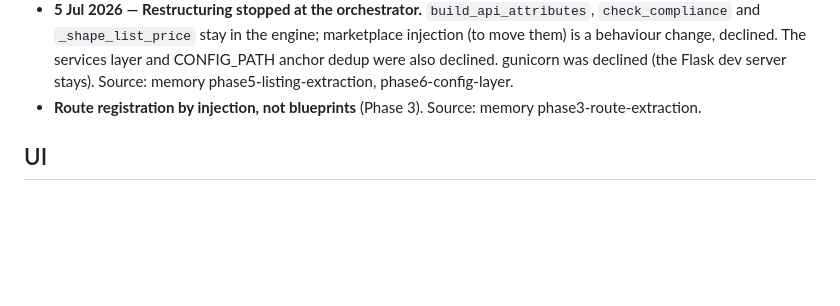
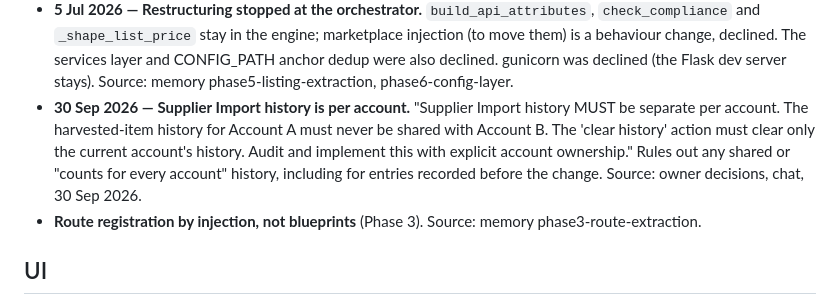
Before and after one commit to usamajaved357/AltaScraper, a Markdown page: docs/decisions.md, the part around one of its changes. GitHub-like rendering; blank space fills up the shorter version.

```diff
--- a/docs/decisions.md
+++ b/docs/decisions.md
@@ -115,6 +134,13 @@ Format: **date — decision.** Owner's words. What it rules out. Source.
   and CONFIG_PATH anchor dedup were also declined. gunicorn was declined (the
   Flask dev server stays). Source: memory phase5-listing-extraction,
   phase6-config-layer.
+- **30 Sep 2026 — Supplier Import history is per account.** "Supplier Import
+  history MUST be separate per account. The harvested-item history for Account A
+  must never be shared with Account B. The 'clear history' action must clear
+  only the current account's history. Audit and implement this with explicit
+  account ownership." Rules out any shared or "counts for every account"
+  history, including for entries recorded before the change. Source: owner
+  decisions, chat, 30 Sep 2026.
 - **Route registration by injection, not blueprints** (Phase 3). Source: memory
   phase3-route-extraction.
 
```
Also changed, not shown: other parts of docs/decisions.md (+60 -0 lines).
